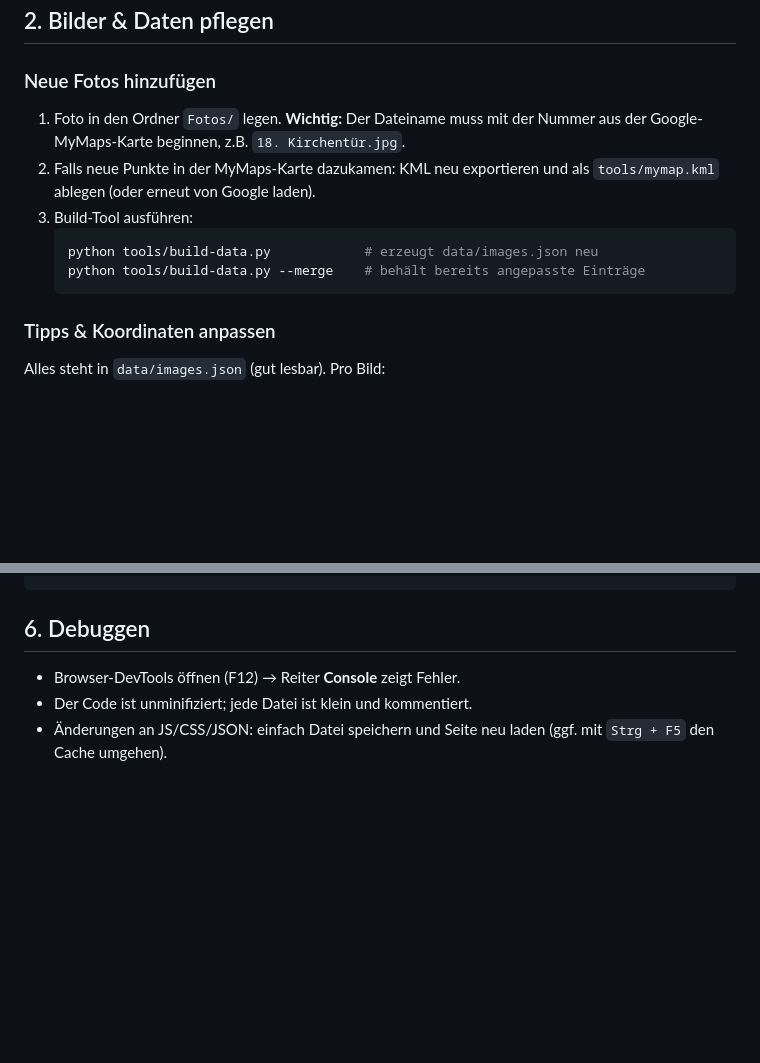
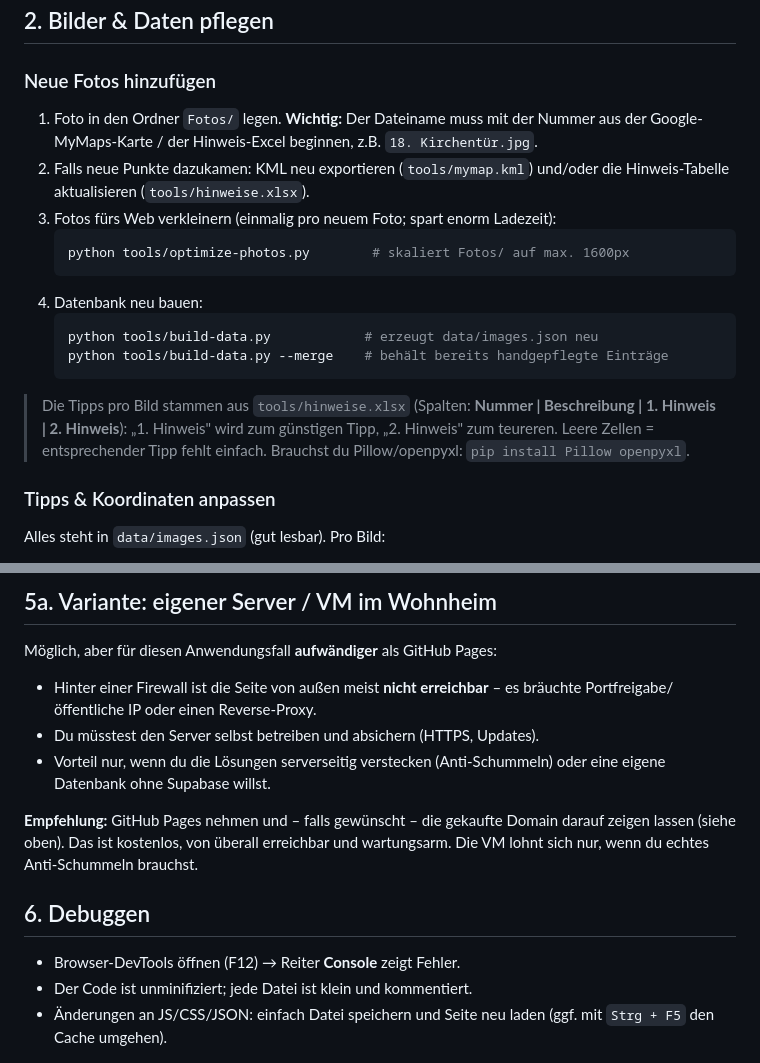
Before and after one commit to DerLary/Fotorallye, a Markdown page: README.md, 2 parts joined by grey strips. Drawn GitHub-style; blank space fills up the shorter version.

````diff
--- a/README.md
+++ b/README.md
@@ -34,14 +34,25 @@ Zum Beenden des Servers: im Terminal `Strg + C`.
 
 ### Neue Fotos hinzufügen
 1. Foto in den Ordner `Fotos/` legen. **Wichtig:** Der Dateiname muss mit der
-   Nummer aus der Google-MyMaps-Karte beginnen, z.B. `18. Kirchentür.jpg`.
-2. Falls neue Punkte in der MyMaps-Karte dazukamen: KML neu exportieren und als
-   `tools/mymap.kml` ablegen (oder erneut von Google laden).
-3. Build-Tool ausführen:
+   Nummer aus der Google-MyMaps-Karte / der Hinweis-Excel beginnen,
+   z.B. `18. Kirchentür.jpg`.
+2. Falls neue Punkte dazukamen: KML neu exportieren (`tools/mymap.kml`) und/oder
+   die Hinweis-Tabelle aktualisieren (`tools/hinweise.xlsx`).
+3. Fotos fürs Web verkleinern (einmalig pro neuem Foto; spart enorm Ladezeit):
+   ```powershell
+   python tools/optimize-photos.py        # skaliert Fotos/ auf max. 1600px
+   ```
+4. Datenbank neu bauen:
    ```powershell
    python tools/build-data.py            # erzeugt data/images.json neu
-   python tools/build-data.py --merge    # behält bereits angepasste Einträge
+   python tools/build-data.py --merge    # behält bereits handgepflegte Einträge
    ```
+
+> Die Tipps pro Bild stammen aus `tools/hinweise.xlsx`
+> (Spalten: **Nummer | Beschreibung | 1. Hinweis | 2. Hinweis**):
+> „1. Hinweis" wird zum günstigen Tipp, „2. Hinweis" zum teureren. Leere Zellen
+> = entsprechender Tipp fehlt einfach. Brauchst du Pillow/openpyxl:
+> `pip install Pillow openpyxl`.
 
 ### Tipps & Koordinaten anpassen
 Alles steht in `data/images.json` (gut lesbar). Pro Bild:
@@ -120,4 +173,16 @@ Fotos/              Deine Bilddateien
 ```
+
+## 5a. Variante: eigener Server / VM im Wohnheim
+Möglich, aber für diesen Anwendungsfall **aufwändiger** als GitHub Pages:
+- Hinter einer Firewall ist die Seite von außen meist **nicht erreichbar** –
+  es bräuchte Portfreigabe/öffentliche IP oder einen Reverse-Proxy.
+- Du müsstest den Server selbst betreiben und absichern (HTTPS, Updates).
+- Vorteil nur, wenn du die Lösungen serverseitig verstecken (Anti-Schummeln)
+  oder eine eigene Datenbank ohne Supabase willst.
+
+**Empfehlung:** GitHub Pages nehmen und – falls gewünscht – die gekaufte Domain
+darauf zeigen lassen (siehe oben). Das ist kostenlos, von überall erreichbar und
+wartungsarm. Die VM lohnt sich nur, wenn du echtes Anti-Schummeln brauchst.
 
 ## 6. Debuggen
 - Browser-DevTools öffnen (F12) → Reiter **Console** zeigt Fehler.
````
Also changed, not shown: other parts of README.md (+57 -15 lines).
